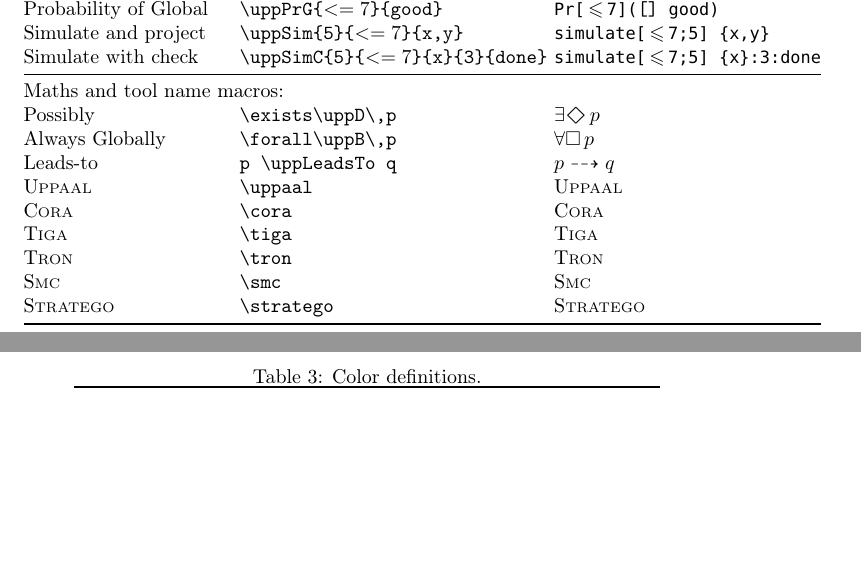
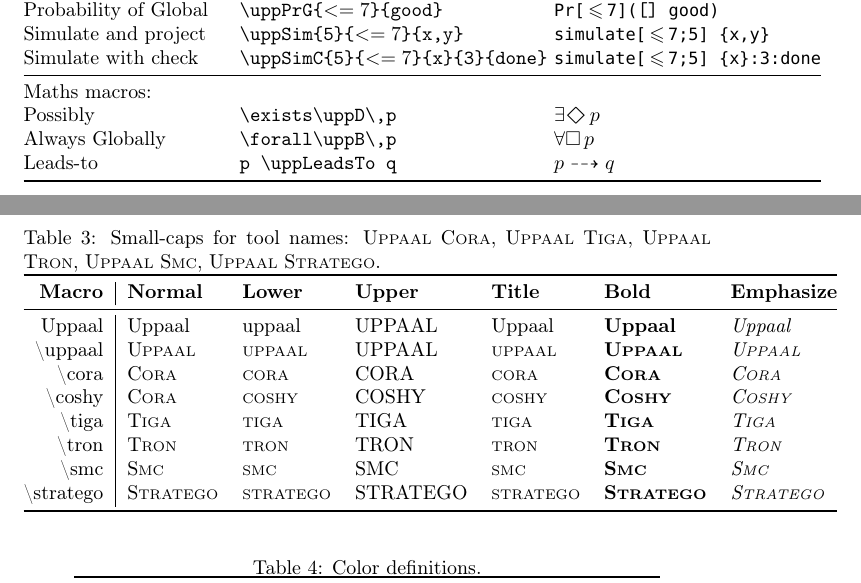
Before and after one commit to UPPAALModelChecker/uppaal-latex, a LaTeX document (manual.tex, which reads content.tex, uppaal.sty): two parts of pages 6 and 7 of 7, joined at a grey line, cut so that both start at the same text, the shorter picture padded with empty space. Compiled offline with pdfLaTeX.

Commit message:
Improved macros for tool names by supporting the case change

```diff
--- a/content.tex
+++ b/content.tex
@@ -127,18 +127,30 @@
   Simulate and project & \cmdtt{uppSim\{5\}\{$<=7$\}\{x,y\}} & \uppSim{5}{<=7}{x,y} \\
   Simulate with check & \cmdtt{uppSimC\{5\}\{$<=7$\}\{x\}\{3\}\{done\}} & \uppSimC{5}{<=7}{x}{3}{done} \\
   \midrule
-  \multicolumn{3}{@{}l}{Maths and tool name macros:} \\
+  \multicolumn{3}{@{}l}{Maths macros:} \\
   Possibly & \cmdtt{exists\textbackslash uppD\textbackslash,p} & $\exists\uppD\,p$ \\
   Always Globally & \cmdtt{forall\textbackslash uppB\textbackslash,p} & $\forall\uppB\,p$ \\
   Leads-to & {\tt p \textbackslash uppLeadsTo q} & $p \uppLeadsTo q$ \\
-  \uppaal & \cmdtt{uppaal} & \uppaal \\
-  \cora & \cmdtt{cora} & \cora \\
-  \tiga & \cmdtt{tiga} & \tiga \\
-  \tron & \cmdtt{tron} & \tron \\
-  \smc & \cmdtt{smc} & \smc \\
-  \stratego & \cmdtt{stratego} & \stratego \\
   \bottomrule
 \end{tabular}
+\end{table}
+
+\begin{table}
+  \caption{Small-caps for tool names: \uppaal\cora, \uppaal\tiga, \uppaal\tron, \uppaal\smc, \uppaal\stratego.}\label{tab:tools}
+  \begin{tabular}{@{}r|llllll@{}}
+    \toprule
+    {\bf Macro} & {\bf Normal} & {\bf Lower} & {\bf Upper} & {\bf Title} & {\bf Bold} & {\bf Emphasize} \\
+    \midrule
+    Uppaal & Uppaal & \MakeLowercase{Uppaal} & \MakeUppercase{Uppaal} & \MakeTitlecase{Uppaal} & {\bf Uppaal} & {\em Uppaal} \\
+    \textbackslash uppaal & \uppaal & \MakeLowercase{\uppaal} & \MakeUppercase{\uppaal} & \MakeTitlecase{\uppaal} & {\bf\uppaal} & {\em\uppaal} \\
+    \textbackslash cora & \cora & \MakeLowercase{\cora} & \MakeUppercase{\cora} & \MakeTitlecase{\cora} & {\bf\cora} & {\em\cora} \\
+    \textbackslash coshy & \cora & \MakeLowercase{\coshy} & \MakeUppercase{\coshy} & \MakeTitlecase{\coshy} & {\bf\coshy} & {\em\coshy} \\
+    \textbackslash tiga & \tiga & \MakeLowercase{\tiga} & \MakeUppercase{\tiga} & \MakeTitlecase{\tiga} & {\bf\tiga} & {\em\tiga} \\
+    \textbackslash tron & \tron & \MakeLowercase{\tron} & \MakeUppercase{\tron} & \MakeTitlecase{\tron} & {\bf\tron} & {\em\tron} \\
+    \textbackslash smc & \smc & \MakeLowercase{\smc} & \MakeUppercase{\smc} & \MakeTitlecase{\smc} & {\bf\smc} & {\em\smc} \\
+    \textbackslash stratego & \stratego & \MakeLowercase{\stratego} & \MakeUppercase{\stratego} & \MakeTitlecase{\stratego} & {\bf\stratego} & {\em\stratego} \\
+    \bottomrule
+  \end{tabular}
 \end{table}
 
 \section{Colors and Styles}
--- a/manual.tex
+++ b/manual.tex
@@ -5,8 +5,6 @@
             allbordercolors={0 0.66 1},
             pdfborderstyle={/S/U/W 1}]{hyperref}
 \usepackage{booktabs}
-\usepackage{hyphenat}
-\hyphenation{spe-ci-fy}
 
 \title{\LaTeX{} Style for \uppaal Models}
 %\date{}
--- a/uppaal.sty
+++ b/uppaal.sty
@@ -28,12 +28,10 @@
 \RequirePackage{xcolor}
 \RequirePackage{graphicx} % for \scalebox (used to define minus symbol)
 \RequirePackage{amssymb}  % for \leqslant
-\RequirePackage{hyphenat} % to hiphenate upp-aal
+\RequirePackage{hyphenat} % to hyphenate upp-aal
 \RequirePackage{relsize}  % emulate small caps in tool names
-\RequirePackage[T1]{fontenc} % fixes small-caps in section heading
+\RequirePackage[T1]{fontenc} % fixes hyphenation and small-caps in heading
 \RequirePackage[final]{listings}
-%\RequirePackage{newverbs}
-%\RequirePackage[most,listings]{tcolorbox}
 
 %% Colors for Uppaal labels:
 \definecolor{uppCommentColor}{rgb}{0.4,0,0} % dark red
@@ -64,3 +62,10 @@
 \def\uppLeadsTo{\dasharrow}
 
 % many fonts do not provide \scshape small-caps variant, so just fake it:
+\newcommand{\uppaal}{\CaseSwitch{U\textsmaller[2]{PPAAL}}{UPPAAL}{\textsmaller[2]{UPPAAL}}{U\textsmaller[2]{PPAAL}}\xspace}
+\newcommand{\cora}[0]{\CaseSwitch{C\textsmaller[2]{ORA}}{CORA}{\textsmaller[2]{CORA}}{C\textsmaller[2]{ORA}}\xspace}
+\newcommand{\coshy}[0]{\CaseSwitch{C\textsmaller[2]{OSHY}}{COSHY}{\textsmaller[2]{COSHY}}{C\textsmaller[2]{OSHY}}\xspace}
+\newcommand{\tron}[0]{\CaseSwitch{T\textsmaller[2]{RON}}{TRON}{\textsmaller[2]{TRON}}{T\textsmaller[2]{RON}}\xspace}
+\newcommand{\tiga}[0]{\CaseSwitch{T\textsmaller[2]{IGA}}{TIGA}{\textsmaller[2]{TIGA}}{T\textsmaller[2]{IGA}}\xspace}
+\newcommand{\smc}[0]{\CaseSwitch{S\textsmaller[2]{MC}}{SMC}{\textsmaller[2]{SMC}}{S\textsmaller[2]{MC}}\xspace}
+\newcommand{\stratego}[0]{\CaseSwitch{S\textsmaller[2]{TRATEGO}}{STRATEGO}{\textsmaller[2]{STRATEGO}}{S\textsmaller[2]{TRATEGO}}\xspace}
```
Also changed, not shown: lncs.tex (+0 -2 lines), report.tex (+0 -1 lines), content.tex (2 more changed lines), uppaal.sty (12 more changed lines).
